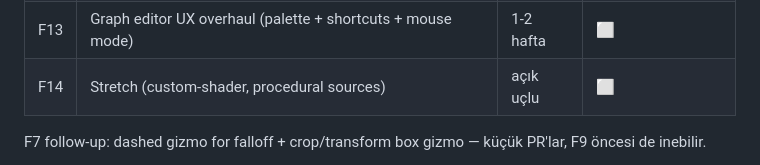
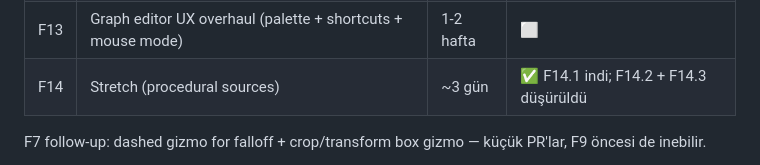
Before and after one commit to Ressul96/dither-lab, a Markdown page: docs/yeni_mimari/00_uygulama_plani.md, the part around the change. GitHub-like rendering.

```diff
--- a/docs/yeni_mimari/00_uygulama_plani.md
+++ b/docs/yeni_mimari/00_uygulama_plani.md
@@ -34,7 +34,7 @@ sistem için kendi md'sinde.
 | F11 | Composite, scene grading + UI primitive parity | 1-2 hafta | ⬜ |
 | F12 | Export polish + preset'ler | ~1 hafta | ⬜ |
 | F13 | Graph editor UX overhaul (palette + shortcuts + mouse mode) | 1-2 hafta | ⬜ |
-| F14 | Stretch (custom-shader, procedural sources) | açık uçlu | ⬜ |
+| F14 | Stretch (procedural sources) | ~3 gün | ✅ F14.1 indi; F14.2 + F14.3 düşürüldü |
 
 F7 follow-up: dashed gizmo for falloff + crop/transform box gizmo — küçük
 PR'lar, F9 öncesi de inebilir.
```
Also changed, not shown: docs/yeni_mimari/shader_lab_plan.md (+9 -9 lines).
